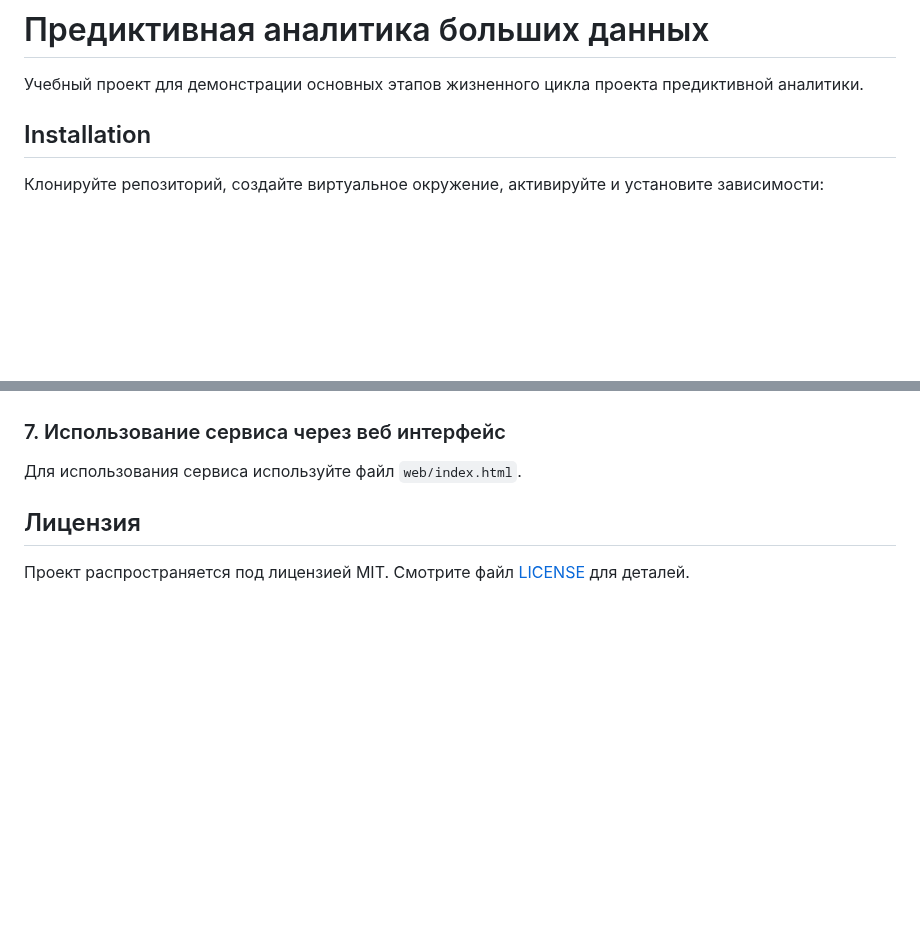
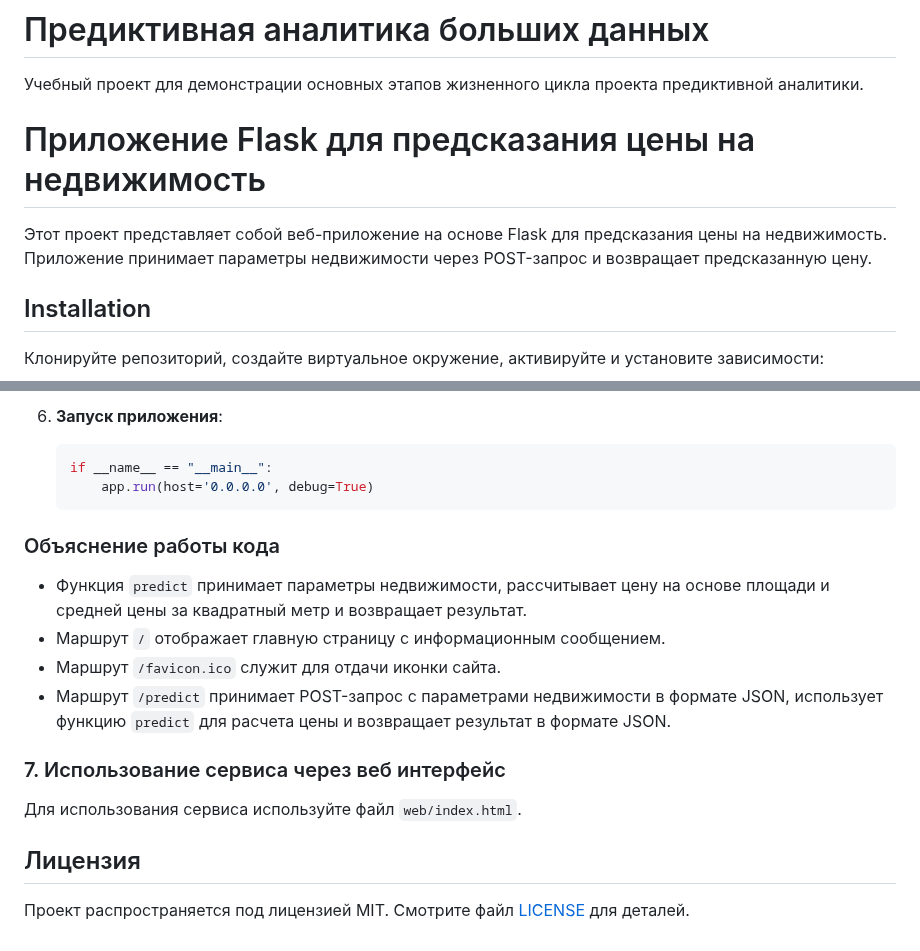
Before and after one commit to Lizochek/pabd24, a Markdown page: README.md, 2 parts joined by grey strips. Drawn GitHub-style; blank space fills up the shorter version.

````diff
--- a/README.md
+++ b/README.md
@@ -1,6 +1,10 @@
 # Предиктивная аналитика больших данных
 
 Учебный проект для демонстрации основных этапов жизненного цикла проекта предиктивной аналитики.
+# Приложение Flask для предсказания цены на недвижимость
+
+Этот проект представляет собой веб-приложение на основе Flask для предсказания цены на недвижимость. Приложение принимает параметры недвижимости через POST-запрос и возвращает предсказанную цену.
+
 
 ## Installation
 
@@ -565,3 +656,16 @@ todo
+6. **Запуск приложения**:
+    ```python
+    if __name__ == "__main__":
+        app.run(host='0.0.0.0', debug=True)
+    ```
+
+### Объяснение работы кода
+
+- Функция `predict` принимает параметры недвижимости, рассчитывает цену на основе площади и средней цены за квадратный метр и возвращает результат.
+- Маршрут `/` отображает главную страницу с информационным сообщением.
+- Маршрут `/favicon.ico` служит для отдачи иконки сайта.
+- Маршрут `/predict` принимает POST-запрос с параметрами недвижимости в формате JSON, использует функцию `predict` для расчета цены и возвращает результат в формате JSON.
+
 
 ### 7. Использование сервиса через веб интерфейс
 
````
Also changed, not shown: other parts of README.md (+88 -1 lines).
